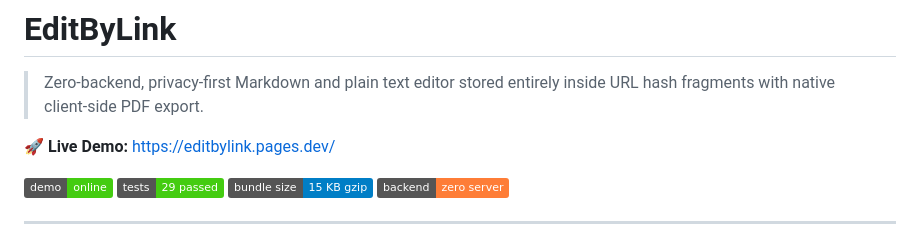
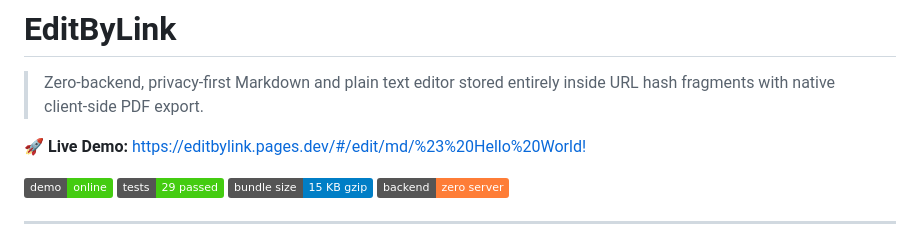
Before and after one commit to virtax/editbylink, a Markdown page: README.md, the part around the change. GitHub-like rendering; badges without logos.

Commit message:
change live url

```diff
--- a/README.md
+++ b/README.md
@@ -2,7 +2,7 @@
 
 > Zero-backend, privacy-first Markdown and plain text editor stored entirely inside URL hash fragments with native client-side PDF export.
 
-🚀 **Live Demo:** [https://editbylink.pages.dev/](https://editbylink.pages.dev/)
+🚀 **Live Demo:** [https://editbylink.pages.dev/#/edit/md/%23%20Hello%20World!](https://editbylink.pages.dev/#/edit/md/%23%20Hello%20World!)
 
 [![Live Demo](https://img.shields.io/badge/demo-online-success.svg)](https://editbylink.pages.dev/)
 [![Tests](https://img.shields.io/badge/tests-29%20passed-brightgreen.svg)]()
```
